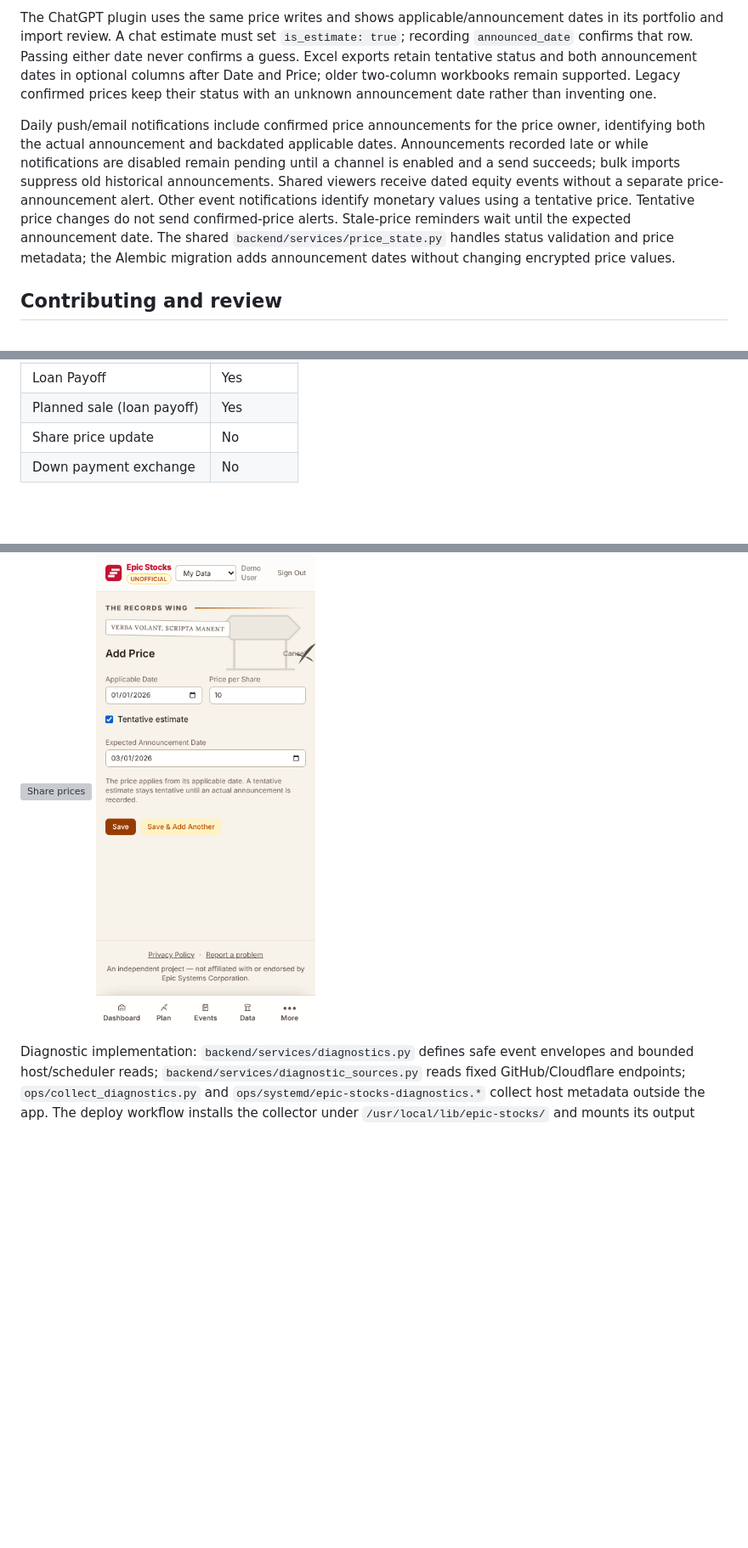
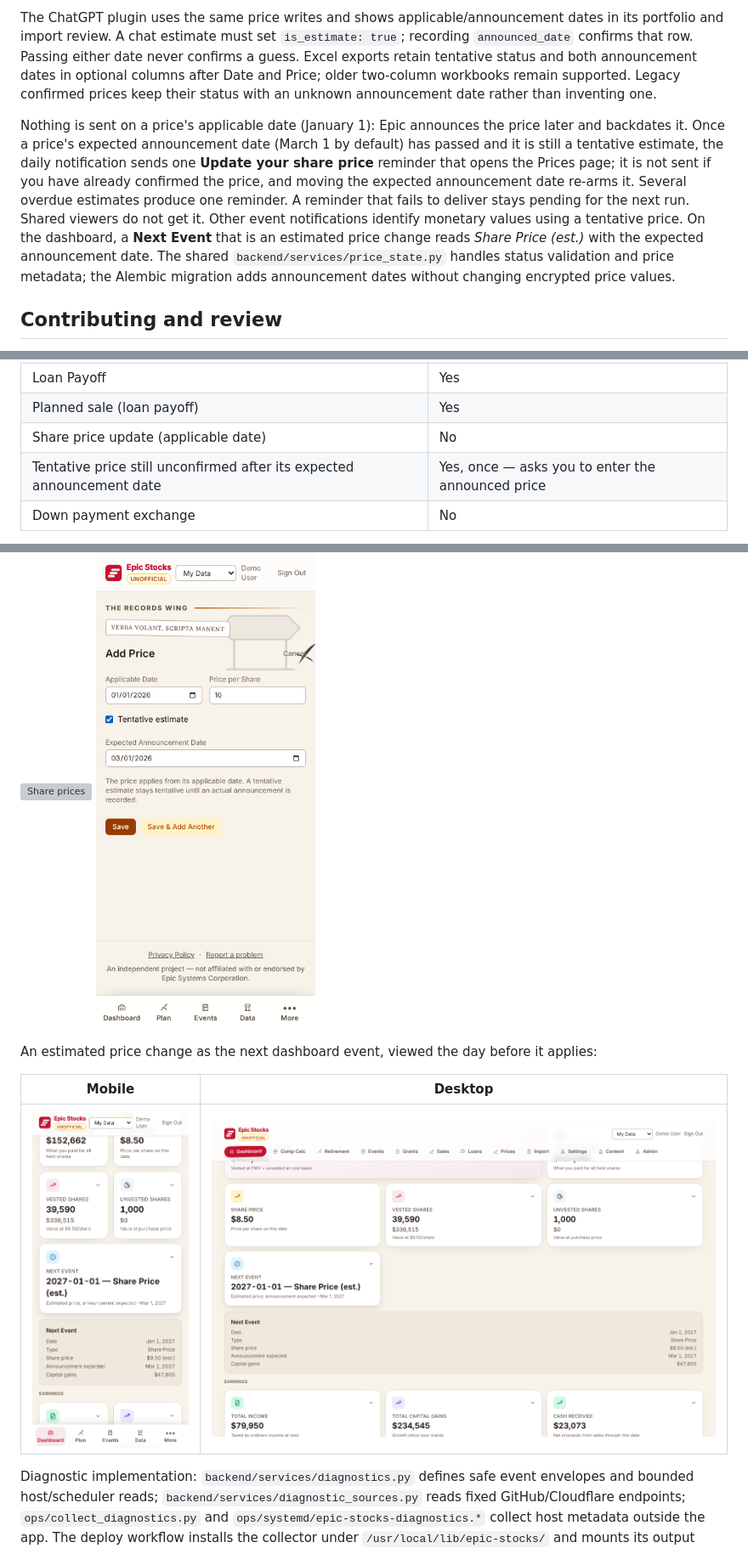
Before and after one commit to rahulshahepic/epic-stocks, a Markdown page: README.md, 3 parts joined by grey strips. Shown at 85% size. Drawn GitHub-style; pictures changed too: screenshots/dashboard-estimated-price-light-desktop.png (added), screenshots/dashboard-estimated-price-light-mobile.png (added); blank space fills up the shorter version; grey boxes are pictures that could not be loaded.

```diff
--- a/README.md
+++ b/README.md
@@ -31,7 +31,7 @@ Share prices have an **applicable date**, an **expected announcement date**, and
 
 The ChatGPT plugin uses the same price writes and shows applicable/announcement dates in its portfolio and import review. A chat estimate must set `is_estimate: true`; recording `announced_date` confirms that row. Passing either date never confirms a guess. Excel exports retain tentative status and both announcement dates in optional columns after Date and Price; older two-column workbooks remain supported. Legacy confirmed prices keep their status with an unknown announcement date rather than inventing one.
 
-Daily push/email notifications include confirmed price announcements for the price owner, identifying both the actual announcement and backdated applicable dates. Announcements recorded late or while notifications are disabled remain pending until a channel is enabled and a send succeeds; bulk imports suppress old historical announcements. Shared viewers receive dated equity events without a separate price-announcement alert. Other event notifications identify monetary values using a tentative price. Tentative price changes do not send confirmed-price alerts. Stale-price reminders wait until the expected announcement date. The shared `backend/services/price_state.py` handles status validation and price metadata; the Alembic migration adds announcement dates without changing encrypted price values.
+Nothing is sent on a price's applicable date (January 1): Epic announces the price later and backdates it. Once a price's expected announcement date (March 1 by default) has passed and it is still a tentative estimate, the daily notification sends one **Update your share price** reminder that opens the Prices page; it is not sent if you have already confirmed the price, and moving the expected announcement date re-arms it. Several overdue estimates produce one reminder. A reminder that fails to deliver stays pending for the next run. Shared viewers do not get it. Other event notifications identify monetary values using a tentative price. On the dashboard, a **Next Event** that is an estimated price change reads *Share Price (est.)* with the expected announcement date. The shared `backend/services/price_state.py` handles status validation and price metadata; the Alembic migration adds announcement dates without changing encrypted price values.
 
 ## Contributing and review
 
@@ -480,7 +480,8 @@ Go to **Settings → Notifications** to configure.
 | Exercise | Yes |
 | Loan Payoff | Yes |
 | Planned sale (loan payoff) | Yes |
-| Share price update | No |
+| Share price update (applicable date) | No |
+| Tentative price still unconfirmed after its expected announcement date | Yes, once — asks you to enter the announced price |
 | Down payment exchange | No |
 
 **What the notification contains:** Only event counts and types — no dollar amounts, share counts, or any financial data. Example: *"You have 2 events today: 1 Loan Repayment, 1 Vesting."* Tapping the notification opens the relevant page.
@@ -1523,6 +1524,12 @@ Price entry and tentative announcement on mobile:
 ![Share prices](screenshots/prices-light-mobile.png)
 ![Tentative price entry](screenshots/prices-tentative-light-mobile.png)
 
+An estimated price change as the next dashboard event, viewed the day before it applies:
+
+| Mobile | Desktop |
+|--------|---------|
+| ![Estimated next price change, mobile](screenshots/dashboard-estimated-price-light-mobile.png) | ![Estimated next price change, desktop](screenshots/dashboard-estimated-price-light-desktop.png) |
+
 Diagnostic implementation: `backend/services/diagnostics.py` defines safe event envelopes and bounded host/scheduler reads; `backend/services/diagnostic_sources.py` reads fixed GitHub/Cloudflare endpoints; `ops/collect_diagnostics.py` and `ops/systemd/epic-stocks-diagnostics.*` collect host metadata outside the app. The deploy workflow installs the collector under `/usr/local/lib/epic-stocks/` and mounts its output directory read-only. Diagnostics installation failures warn without blocking the app release, and first collection is asynchronous. `vars.APP_ENV` overrides the branch default (`main` → production; other refs, including manual feature-branch dispatches → staging); the collector reads that same resolved environment. Container images carry `org.opencontainers.image.revision` for correlation.
 
 Off-site backups: `ops/backup_database.py` streams `pg_dump` through `age` to Cloudflare R2 nightly, with `.secrets/` minus the KEK. `ops/install_backup.sh` installs the timer, settings watcher, `age` and stdlib-only `services/backup_protocol.py`. `services/backup_admin.py` and `scaffold/routers/backups.py` implement the Admin status/settings API; `Backups.tsx` renders the controls. The app can write only the non-secret handoff directory, while the collector snapshot is mounted read-only and R2 credentials remain host-only. Saving settings or requesting a run triggers a fixed systemd service via a path unit, without exposing Docker, systemd, credentials or arbitrary commands to the web container. Admin settings survive redeploys and override deployment defaults. The same script lists and fetches runs for a restore. See [OPERATIONS.md §6](OPERATIONS.md#6-backups); tests in `test_backup.py`, `test_backup_admin.py`, `Backups.test.tsx` and `admin-backups.spec.ts`.
```
Also changed, not shown: 15 other files.
